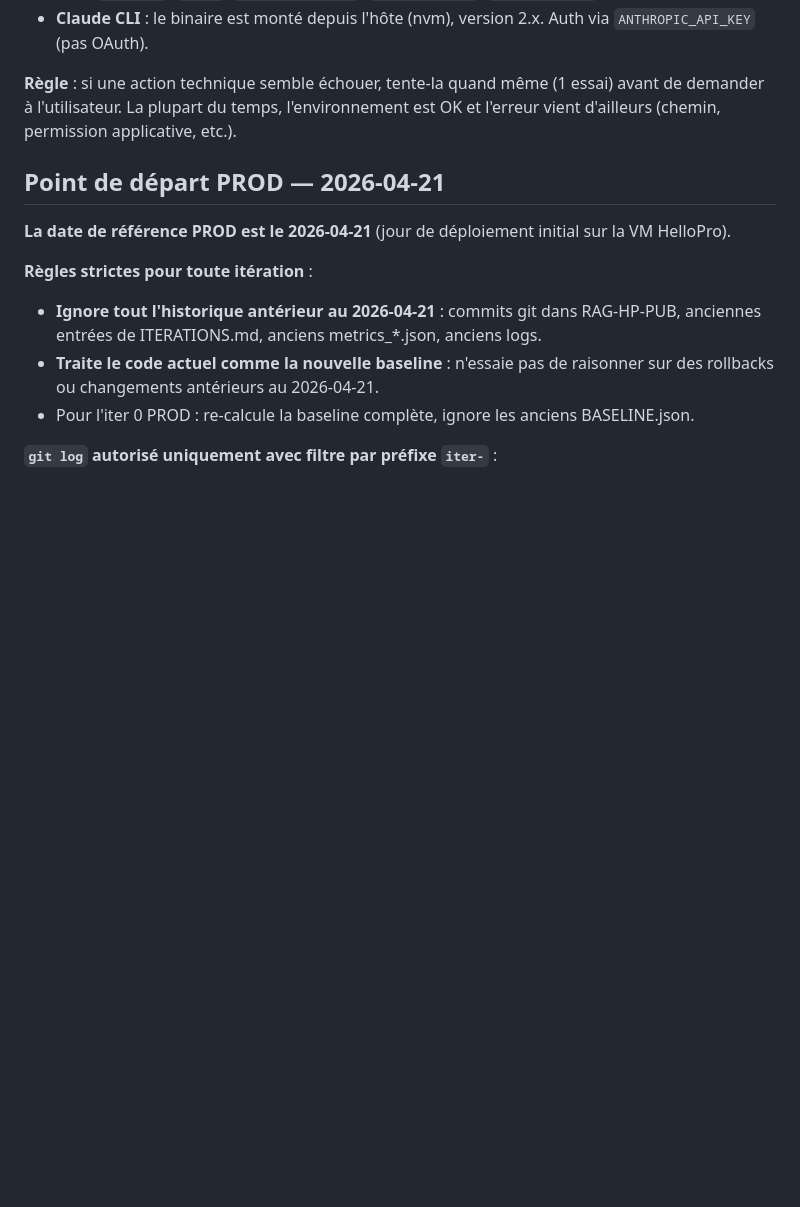
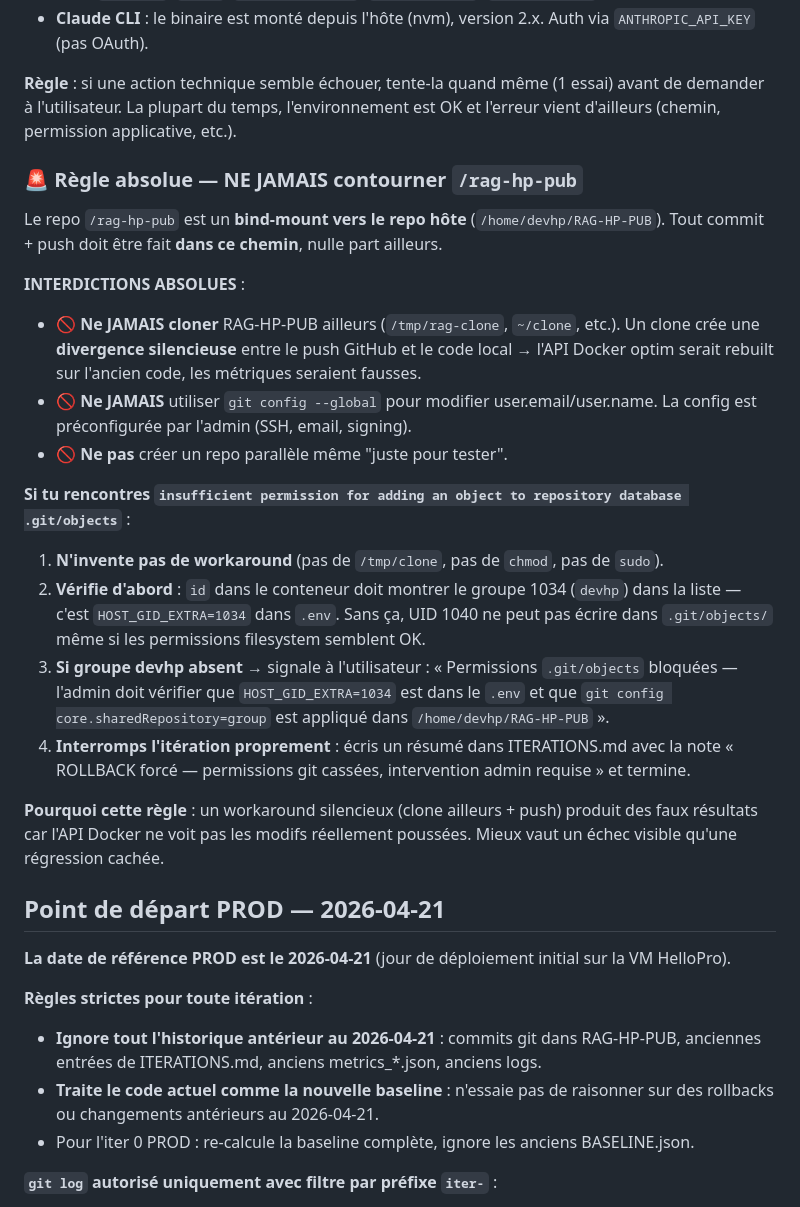
Before and after one commit to Hellopro-fr/agent-optim-scoring, a Markdown page: CLAUDE.md, the part around the change. GitHub-like rendering; blank space fills up the shorter version.

Commit message:
modif claude md

```diff
--- a/CLAUDE.md
+++ b/CLAUDE.md
@@ -34,6 +34,23 @@ L'environnement d'exécution est **déjà entièrement configuré**. Ne demande
 - **Claude CLI** : le binaire est monté depuis l'hôte (nvm), version 2.x. Auth via `ANTHROPIC_API_KEY` (pas OAuth).
 
 **Règle** : si une action technique semble échouer, tente-la quand même (1 essai) avant de demander à l'utilisateur. La plupart du temps, l'environnement est OK et l'erreur vient d'ailleurs (chemin, permission applicative, etc.).
+
+### 🚨 Règle absolue — NE JAMAIS contourner `/rag-hp-pub`
+
+Le repo `/rag-hp-pub` est un **bind-mount vers le repo hôte** (`/home/devhp/RAG-HP-PUB`). Tout commit + push doit être fait **dans ce chemin**, nulle part ailleurs.
+
+**INTERDICTIONS ABSOLUES** :
+- 🚫 **Ne JAMAIS cloner** RAG-HP-PUB ailleurs (`/tmp/rag-clone`, `~/clone`, etc.). Un clone crée une **divergence silencieuse** entre le push GitHub et le code local → l'API Docker optim serait rebuilt sur l'ancien code, les métriques seraient fausses.
+- 🚫 **Ne JAMAIS** utiliser `git config --global` pour modifier user.email/user.name. La config est préconfigurée par l'admin (SSH, email, signing).
+- 🚫 **Ne pas** créer un repo parallèle même "juste pour tester".
+
+**Si tu rencontres `insufficient permission for adding an object to repository database .git/objects`** :
+1. **N'invente pas de workaround** (pas de `/tmp/clone`, pas de `chmod`, pas de `sudo`).
+2. **Vérifie d'abord** : `id` dans le conteneur doit montrer le groupe 1034 (`devhp`) dans la liste — c'est `HOST_GID_EXTRA=1034` dans `.env`. Sans ça, UID 1040 ne peut pas écrire dans `.git/objects/` même si les permissions filesystem semblent OK.
+3. **Si groupe devhp absent** → signale à l'utilisateur : « Permissions `.git/objects` bloquées — l'admin doit vérifier que `HOST_GID_EXTRA=1034` est dans le `.env` et que `git config core.sharedRepository=group` est appliqué dans `/home/devhp/RAG-HP-PUB` ».
+4. **Interromps l'itération proprement** : écris un résumé dans ITERATIONS.md avec la note « ROLLBACK forcé — permissions git cassées, intervention admin requise » et termine.
+
+**Pourquoi cette règle** : un workaround silencieux (clone ailleurs + push) produit des faux résultats car l'API Docker ne voit pas les modifs réellement poussées. Mieux vaut un échec visible qu'une régression cachée.
 
 ## Point de départ PROD — 2026-04-21
 
```
